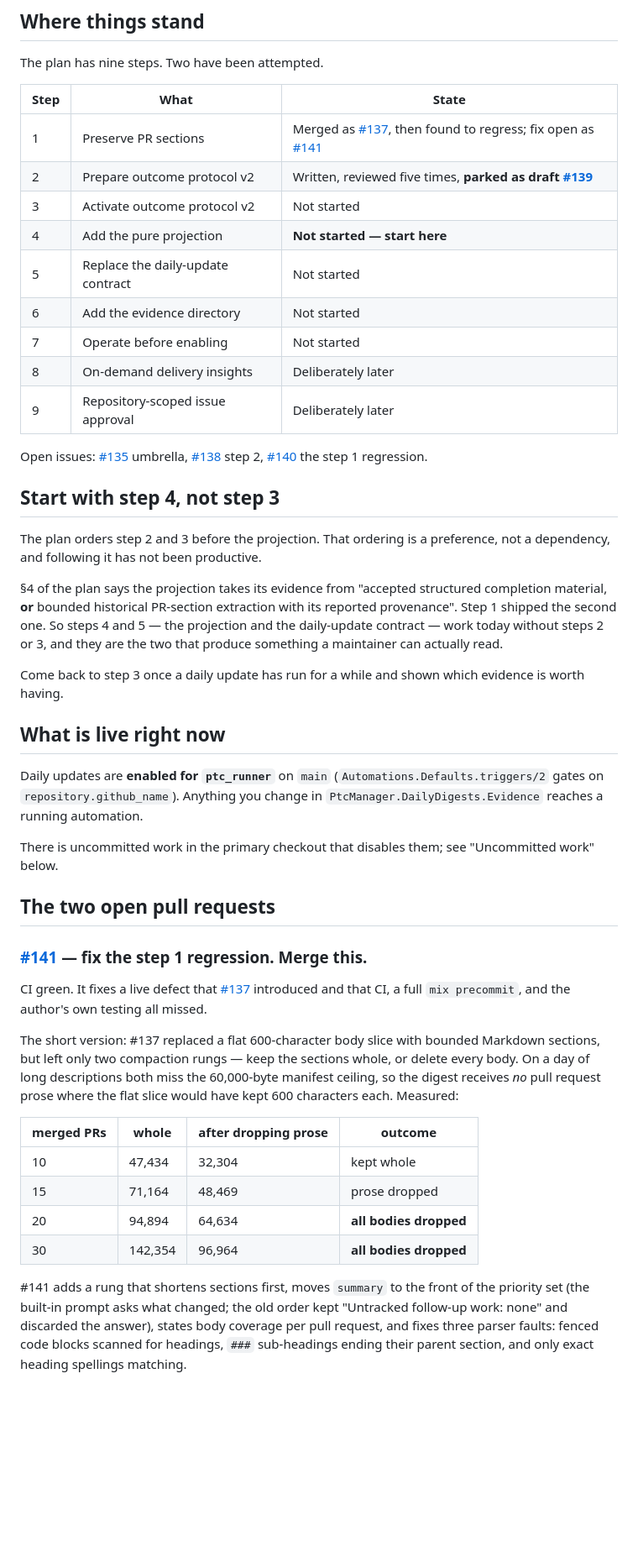
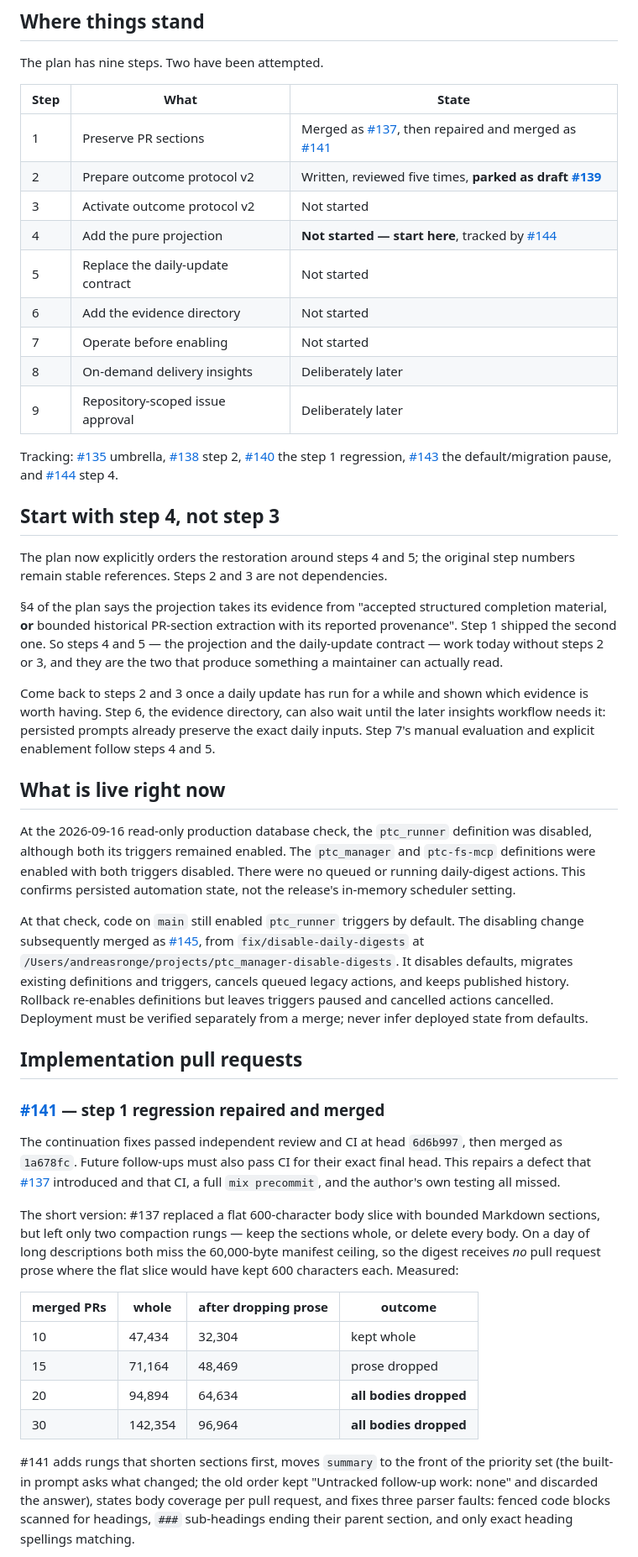
Before and after one commit to andreasronge/ptc_manager, a Markdown page: docs/plans/delivery-evidence-handover.md, the part around one of its changes. Shown at 84% size. GitHub-like rendering; blank space fills up the shorter version.

Commit message:
docs(delivery): reconcile the restoration handover
Prioritize projection and daily output, clarify evidence failure policy, and record verified production and merged prerequisite status.

```diff
--- a/docs/plans/delivery-evidence-handover.md
+++ b/docs/plans/delivery-evidence-handover.md
@@ -14,22 +14,23 @@ The plan has nine steps. Two have been attempted.
 
 | Step | What | State |
 | --- | --- | --- |
-| 1 | Preserve PR sections | Merged as [#137], then found to regress; fix open as [#141] |
+| 1 | Preserve PR sections | Merged as [#137], then repaired and merged as [#141] |
 | 2 | Prepare outcome protocol v2 | Written, reviewed five times, **parked as draft [#139]** |
 | 3 | Activate outcome protocol v2 | Not started |
-| 4 | Add the pure projection | **Not started — start here** |
+| 4 | Add the pure projection | **Not started — start here**, tracked by [#144] |
 | 5 | Replace the daily-update contract | Not started |
 | 6 | Add the evidence directory | Not started |
 | 7 | Operate before enabling | Not started |
 | 8 | On-demand delivery insights | Deliberately later |
 | 9 | Repository-scoped issue approval | Deliberately later |
 
-Open issues: [#135] umbrella, [#138] step 2, [#140] the step 1 regression.
+Tracking: [#135] umbrella, [#138] step 2, [#140] the step 1 regression,
+[#143] the default/migration pause, and [#144] step 4.
 
 ## Start with step 4, not step 3
 
-The plan orders step 2 and 3 before the projection. That ordering is a
-preference, not a dependency, and following it has not been productive.
+The plan now explicitly orders the restoration around steps 4 and 5; the
+original step numbers remain stable references. Steps 2 and 3 are not dependencies.
 
 §4 of the plan says the projection takes its evidence from "accepted structured
 completion material, **or** bounded historical PR-section extraction with its
@@ -37,23 +38,35 @@ reported provenance". Step 1 shipped the second one. So steps 4 and 5 — the
 projection and the daily-update contract — work today without steps 2 or 3, and
 they are the two that produce something a maintainer can actually read.
 
-Come back to step 3 once a daily update has run for a while and shown which
-evidence is worth having.
+Come back to steps 2 and 3 once a daily update has run for a while and shown
+which evidence is worth having. Step 6, the evidence directory, can also wait
+until the later insights workflow needs it: persisted prompts already preserve
+the exact daily inputs. Step 7's manual evaluation and explicit enablement
+follow steps 4 and 5.
 
 ## What is live right now
 
-Daily updates are **enabled for `ptc_runner`** on `main`
-(`Automations.Defaults.triggers/2` gates on `repository.github_name`). Anything
-you change in `PtcManager.DailyDigests.Evidence` reaches a running automation.
+At the 2026-09-16 read-only production database check, the `ptc_runner`
+definition was disabled, although both its triggers remained enabled. The
+`ptc_manager` and `ptc-fs-mcp` definitions were enabled with both triggers
+disabled. There were no queued or running daily-digest actions. This confirms
+persisted automation state, not the release's in-memory scheduler setting.
 
-There is uncommitted work in the primary checkout that disables them; see
-"Uncommitted work" below.
+At that check, code on `main` still enabled `ptc_runner` triggers by default.
+The disabling change subsequently merged as [#145], from `fix/disable-daily-digests` at
+`/Users/andreasronge/projects/ptc_manager-disable-digests`. It disables defaults,
+migrates existing definitions and triggers, cancels queued legacy actions, and
+keeps published history. Rollback re-enables definitions but leaves triggers
+paused and cancelled actions cancelled. Deployment must be verified separately
+from a merge; never infer deployed state from defaults.
 
-## The two open pull requests
+## Implementation pull requests
 
-### [#141] — fix the step 1 regression. Merge this.
+### [#141] — step 1 regression repaired and merged
 
-CI green. It fixes a live defect that [#137] introduced and that CI, a full
+The continuation fixes passed independent review and CI at head `6d6b997`, then
+merged as `1a678fc`. Future follow-ups must also pass CI for their exact final
+head. This repairs a defect that [#137] introduced and that CI, a full
 `mix precommit`, and the author's own testing all missed.
 
 The short version: #137 replaced a flat 600-character body slice with bounded
@@ -69,7 +82,7 @@ slice would have kept 600 characters each. Measured:
 | 20 | 94,894 | 64,634 | **all bodies dropped** |
 | 30 | 142,354 | 96,964 | **all bodies dropped** |
 
-#141 adds a rung that shortens sections first, moves `summary` to the front of
+#141 adds rungs that shorten sections first, moves `summary` to the front of
 the priority set (the built-in prompt asks what changed; the old order kept
 "Untracked follow-up work: none" and discarded the answer), states body coverage
 per pull request, and fixes three parser faults: fenced code blocks scanned for
```
Also changed, not shown: other parts of docs/plans/delivery-evidence-handover.md (+29 -15 lines), docs/plans/delivery-evidence-archive.md (+27 -11 lines).
